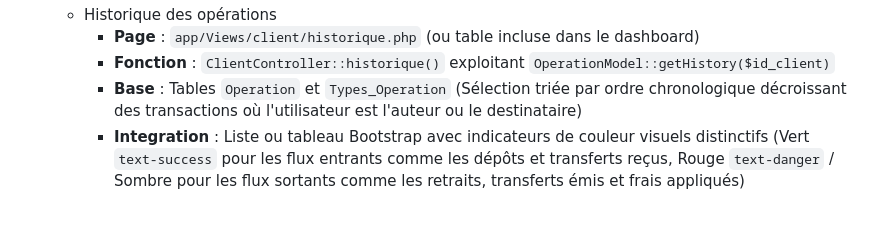
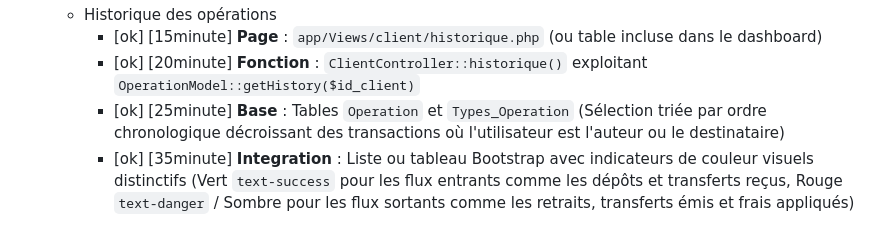
Before and after one commit to gojosaturo2809/Operateur, a Markdown page: taches.md, the part around one of its changes. Drawn GitHub-style.

```diff
--- a/taches.md
+++ b/taches.md
@@ -69,5 +74,5 @@ GROUP BY t.nom;
     - Historique des opérations
-        - **Page** : `app/Views/client/historique.php` (ou table incluse dans le dashboard)
-        - **Fonction** : `ClientController::historique()` exploitant `OperationModel::getHistory($id_client)`
-        - **Base** : Tables `Operation` et `Types_Operation` (Sélection triée par ordre chronologique décroissant des transactions où l'utilisateur est l'auteur ou le destinataire)
-        - **Integration** : Liste ou tableau Bootstrap avec indicateurs de couleur visuels distinctifs (Vert `text-success` pour les flux entrants comme les dépôts et transferts reçus, Rouge `text-danger` / Sombre pour les flux sortants comme les retraits, transferts émis et frais appliqués)
+        - [ok] [15minute] **Page** : `app/Views/client/historique.php` (ou table incluse dans le dashboard)
+        - [ok] [20minute] **Fonction** : `ClientController::historique()` exploitant `OperationModel::getHistory($id_client)`
+        - [ok] [25minute] **Base** : Tables `Operation` et `Types_Operation` (Sélection triée par ordre chronologique décroissant des transactions où l'utilisateur est l'auteur ou le destinataire)
+        - [ok] [35minute] **Integration** : Liste ou tableau Bootstrap avec indicateurs de couleur visuels distinctifs (Vert `text-success` pour les flux entrants comme les dépôts et transferts reçus, Rouge `text-danger` / Sombre pour les flux sortants comme les retraits, transferts émis et frais appliqués)
```
Also changed, not shown: other parts of taches.md (+32 -27 lines).
